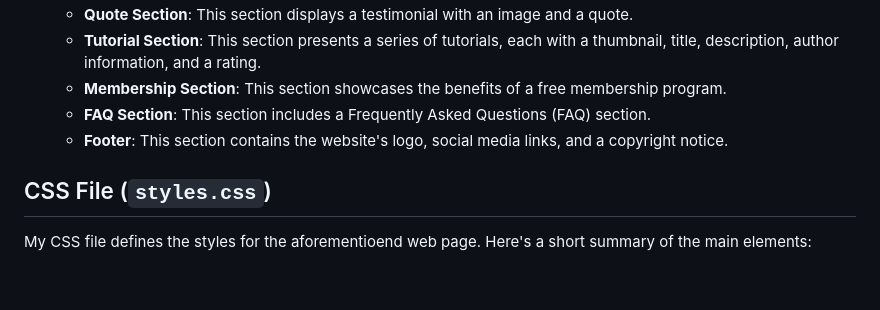
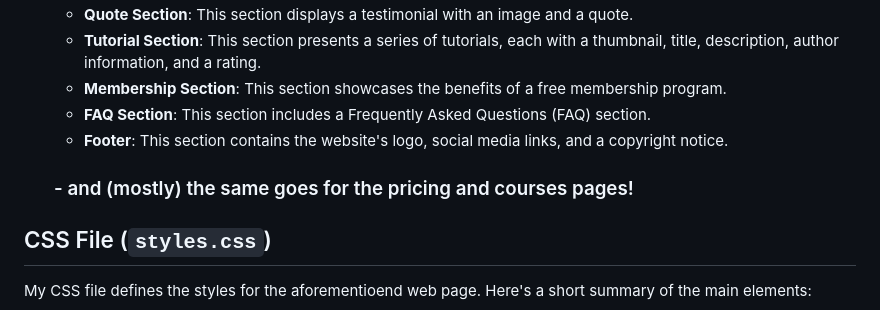
Before and after one commit to gumquat/EvanN-smileSchool.io, a Markdown page: README.md, the part around the change. Drawn GitHub-style; blank space fills up the shorter version.

Commit message:
read me add-on

```diff
--- a/README.md
+++ b/README.md
@@ -24,6 +24,8 @@ Here's a short breakdown of the main sections;
    - **FAQ Section**: This section includes a Frequently Asked Questions (FAQ) section.
    - **Footer**: This section contains the website's logo, social media links, and a copyright notice.
 
+   ### - and (mostly) the same goes for the pricing and courses pages!
+
 ## CSS File (`styles.css`)
 
 My CSS file defines the styles for the aforementioend web page.
```
